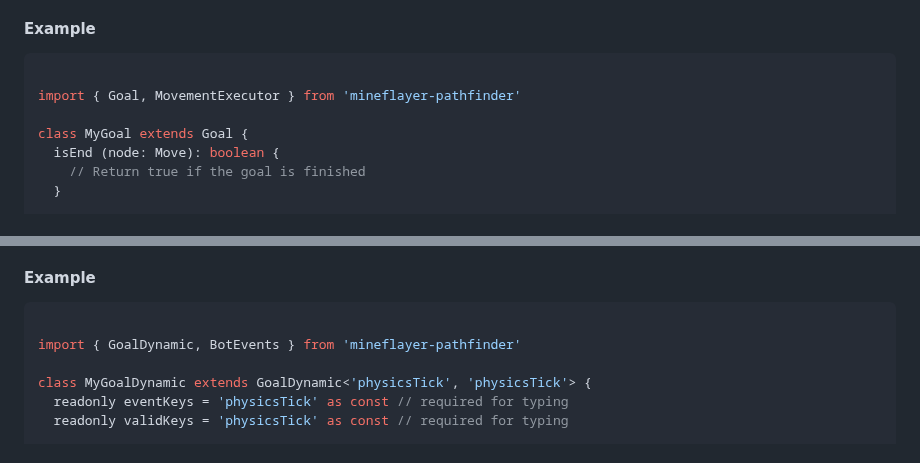
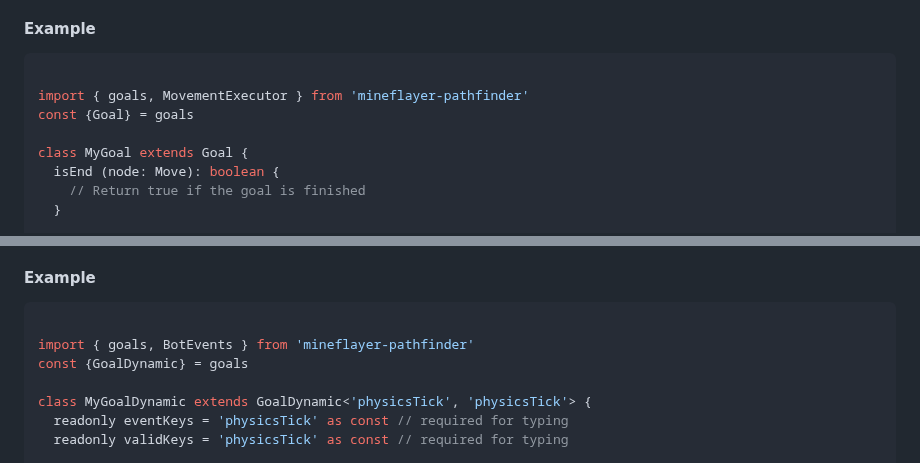
Before and after one commit to Minecraft-Pathfinding/minecraft-pathfinding, a Markdown page: docs/AdvancedUsage.md, 2 parts joined by grey strips. Drawn GitHub-style.

Commit message:
update API

````diff
--- a/docs/AdvancedUsage.md
+++ b/docs/AdvancedUsage.md
@@ -32,7 +32,8 @@ To create a subclass of `goals.Goal`, you need to implement the `isEnd` and `heu
 
 ```ts
 
-import { Goal, MovementExecutor } from 'mineflayer-pathfinder'
+import { goals, MovementExecutor } from 'mineflayer-pathfinder'
+const {Goal} = goals
 
 class MyGoal extends Goal {
   isEnd (node: Move): boolean {
@@ -58,7 +59,8 @@ To create a subclass of `goals.GoalDynamic`, you need to implement all of the re
 
 ```ts
 
-import { GoalDynamic, BotEvents } from 'mineflayer-pathfinder'
+import { goals, BotEvents } from 'mineflayer-pathfinder'
+const {GoalDynamic} = goals
 
 class MyGoalDynamic extends GoalDynamic<'physicsTick', 'physicsTick'> {
   readonly eventKeys = 'physicsTick' as const // required for typing
````
